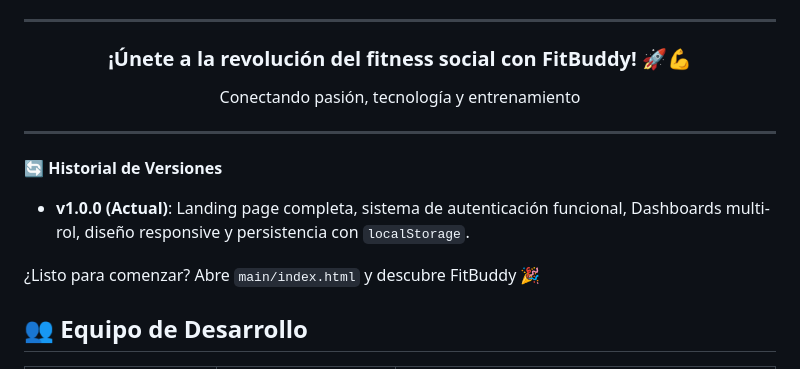
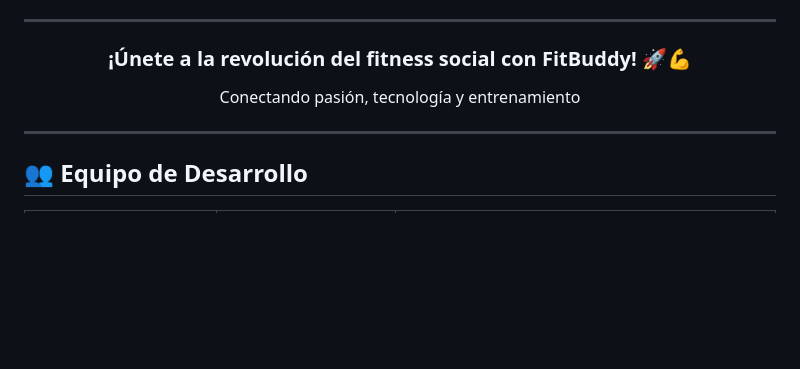
Before and after one commit to EmmaLedesma/SITIO_APP_FITBUDDY-MASTER, a Markdown page: readme.md, the part around the change. Drawn GitHub-style; blank space fills up the shorter version.

```diff
--- a/readme.md
+++ b/readme.md
@@ -294,11 +294,6 @@ Este proyecto está bajo la **Licencia MIT**. Ver el archivo `LICENSE` para más
 
 ---
 
-**🔄 Historial de Versiones**
-* **v1.0.0 (Actual)**: Landing page completa, sistema de autenticación funcional, Dashboards multi-rol, diseño responsive y persistencia con `localStorage`.
-
-¿Listo para comenzar? Abre `main/index.html` y descubre FitBuddy 🎉
-
 ## 👥 Equipo de Desarrollo
 
 | Nombre | Rol Principal | Responsabilidades |
```
